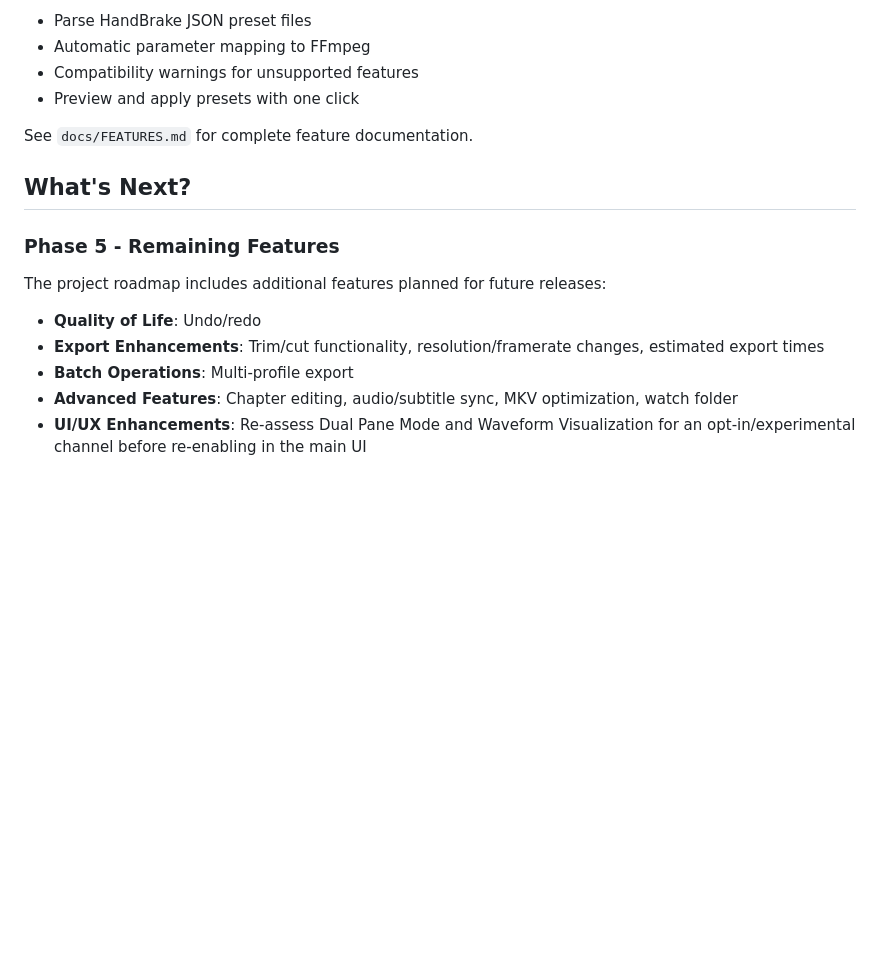
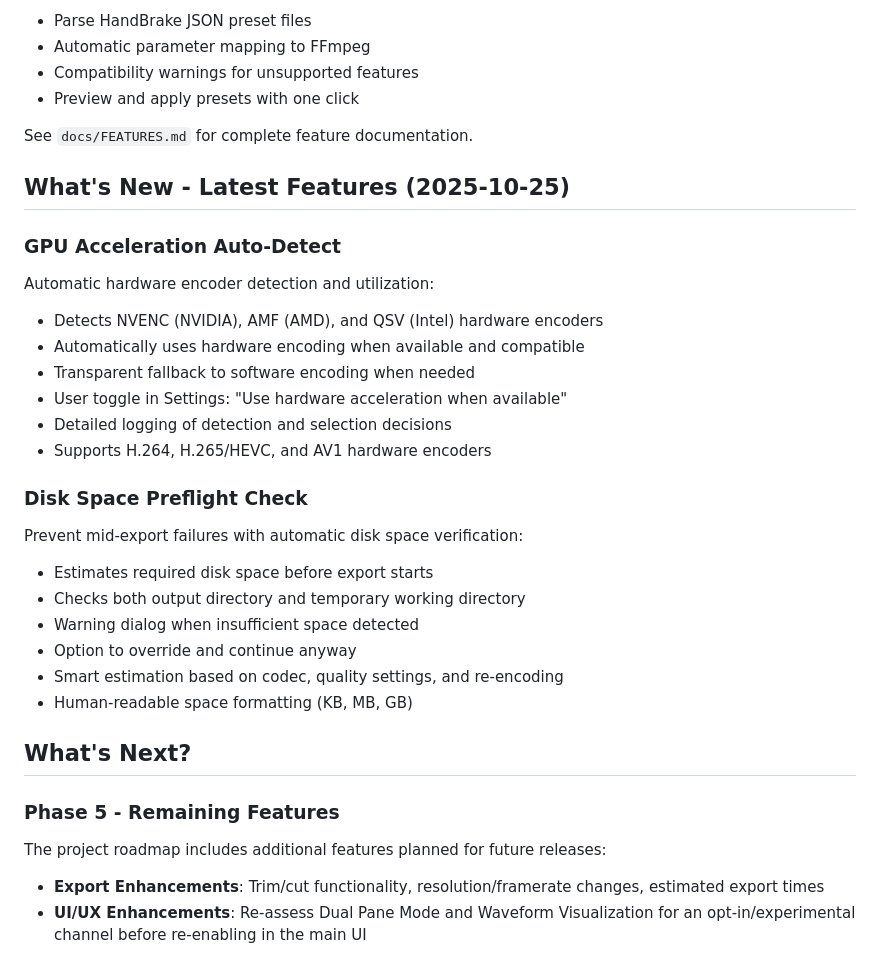
Before and after one commit to absolute-zer013/ffmpeg-gui-application, a Markdown page: README.md, the part around the change. Drawn GitHub-style; blank space fills up the shorter version.

Commit message:
Update documentation for GPU acceleration and disk space features
Co-authored-by: absolute-zer013 <78681600+absolute-zer013@users.noreply.github.com>

```diff
--- a/README.md
+++ b/README.md
@@ -253,16 +253,33 @@ Import HandBrake presets for quick configuration:
 
 See `docs/FEATURES.md` for complete feature documentation.
 
+## What's New - Latest Features (2025-10-25)
+
+### GPU Acceleration Auto-Detect
+Automatic hardware encoder detection and utilization:
+- Detects NVENC (NVIDIA), AMF (AMD), and QSV (Intel) hardware encoders
+- Automatically uses hardware encoding when available and compatible
+- Transparent fallback to software encoding when needed
+- User toggle in Settings: "Use hardware acceleration when available"
+- Detailed logging of detection and selection decisions
+- Supports H.264, H.265/HEVC, and AV1 hardware encoders
+
+### Disk Space Preflight Check
+Prevent mid-export failures with automatic disk space verification:
+- Estimates required disk space before export starts
+- Checks both output directory and temporary working directory
+- Warning dialog when insufficient space detected
+- Option to override and continue anyway
+- Smart estimation based on codec, quality settings, and re-encoding
+- Human-readable space formatting (KB, MB, GB)
+
 ## What's Next?
 
 ### Phase 5 - Remaining Features
 
 The project roadmap includes additional features planned for future releases:
 
-- **Quality of Life**: Undo/redo
 - **Export Enhancements**: Trim/cut functionality, resolution/framerate changes, estimated export times
-- **Batch Operations**: Multi-profile export
-- **Advanced Features**: Chapter editing, audio/subtitle sync, MKV optimization, watch folder
 - **UI/UX Enhancements**: Re-assess Dual Pane Mode and Waveform Visualization for an opt-in/experimental channel before re-enabling in the main UI
 
 See `docs/PHASE5_FEATURES.md` for the complete list and `docs/PHASE5_PLANNING.md` for implementation guidance.
```
Also changed, not shown: docs/FEATURES.md (+40 -0 lines), docs/issues/NEW_FEATURES_COMBINED_ISSUE.md (+15 -15 lines).
